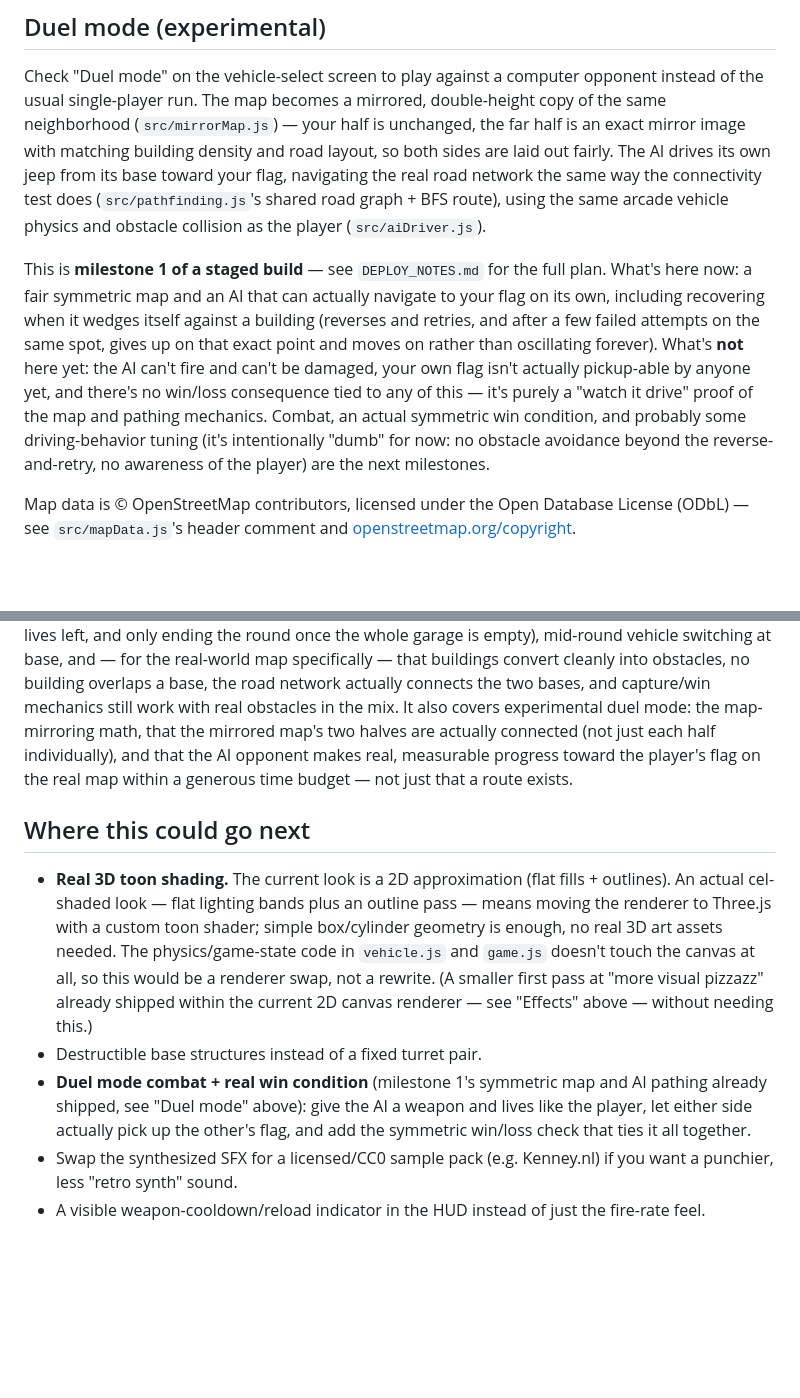
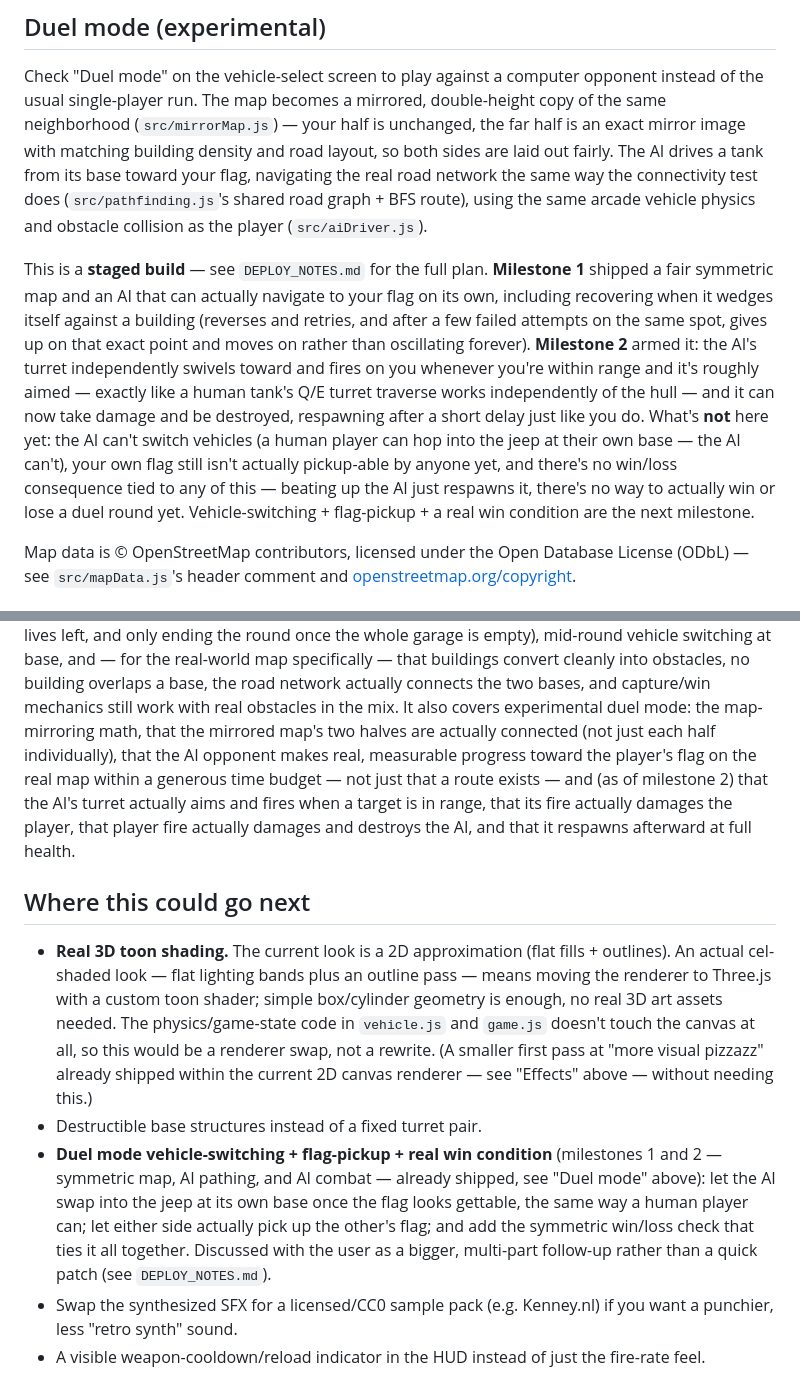
Before and after one commit to brute-al/flag-run, a Markdown page: README.md, 2 parts joined by grey strips. Drawn GitHub-style; blank space fills up the shorter version.

Commit message:
Document duel mode milestone 2 (AI combat)

```diff
--- a/README.md
+++ b/README.md
@@ -178,24 +178,28 @@ Check "Duel mode" on the vehicle-select screen to play against a computer
 opponent instead of the usual single-player run. The map becomes a mirrored,
 double-height copy of the same neighborhood (`src/mirrorMap.js`) — your half
 is unchanged, the far half is an exact mirror image with matching building
-density and road layout, so both sides are laid out fairly. The AI drives its
-own jeep from its base toward your flag, navigating the real road network the
+density and road layout, so both sides are laid out fairly. The AI drives a
+tank from its base toward your flag, navigating the real road network the
 same way the connectivity test does (`src/pathfinding.js`'s shared road
 graph + BFS route), using the same arcade vehicle physics and obstacle
 collision as the player (`src/aiDriver.js`).
 
-This is **milestone 1 of a staged build** — see `DEPLOY_NOTES.md` for the
-full plan. What's here now: a fair symmetric map and an AI that can actually
+This is a **staged build** — see `DEPLOY_NOTES.md` for the full plan.
+**Milestone 1** shipped a fair symmetric map and an AI that can actually
 navigate to your flag on its own, including recovering when it wedges itself
 against a building (reverses and retries, and after a few failed attempts on
 the same spot, gives up on that exact point and moves on rather than
-oscillating forever). What's **not** here yet: the AI can't fire and can't be
-damaged, your own flag isn't actually pickup-able by anyone yet, and there's
-no win/loss consequence tied to any of this — it's purely a "watch it drive"
-proof of the map and pathing mechanics. Combat, an actual symmetric win
-condition, and probably some driving-behavior tuning (it's intentionally
-"dumb" for now: no obstacle avoidance beyond the reverse-and-retry, no
-awareness of the player) are the next milestones.
+oscillating forever). **Milestone 2** armed it: the AI's turret independently
+swivels toward and fires on you whenever you're within range and it's
+roughly aimed — exactly like a human tank's Q/E turret traverse works
+independently of the hull — and it can now take damage and be destroyed,
+respawning after a short delay just like you do. What's **not** here yet:
+the AI can't switch vehicles (a human player can hop into the jeep at their
+own base — the AI can't), your own flag still isn't actually pickup-able by
+anyone yet, and there's no win/loss consequence tied to any of this — beating
+up the AI just respawns it, there's no way to actually win or lose a duel
+round yet. Vehicle-switching + flag-pickup + a real win condition are the
+next milestone.
 
 Map data is © OpenStreetMap contributors, licensed under the Open Database
 License (ODbL) — see `src/mapData.js`'s header comment and
@@ -253,9 +257,13 @@ buildings convert cleanly into obstacles, no building overlaps a base, the
 road network actually connects the two bases, and capture/win mechanics
 still work with real obstacles in the mix. It also covers experimental duel
 mode: the map-mirroring math, that the mirrored map's two halves are
-actually connected (not just each half individually), and that the AI
-opponent makes real, measurable progress toward the player's flag on the
-real map within a generous time budget — not just that a route exists.
+actually connected (not just each half individually), that the AI opponent
+makes real, measurable progress toward the player's flag on the real map
+within a generous time budget — not just that a route exists — and (as of
+milestone 2) that the AI's turret actually aims and fires when a target is
+in range, that its fire actually damages the player, that player fire
+actually damages and destroys the AI, and that it respawns afterward at
+full health.
 
 ## Where this could go next
 
@@ -268,10 +276,14 @@ real map within a generous time budget — not just that a route exists.
   (A smaller first pass at "more visual pizzazz" already shipped within the
   current 2D canvas renderer — see "Effects" above — without needing this.)
 - Destructible base structures instead of a fixed turret pair.
-- **Duel mode combat + real win condition** (milestone 1's symmetric map and
-  AI pathing already shipped, see "Duel mode" above): give the AI a weapon
-  and lives like the player, let either side actually pick up the other's
-  flag, and add the symmetric win/loss check that ties it all together.
+- **Duel mode vehicle-switching + flag-pickup + real win condition**
+  (milestones 1 and 2 — symmetric map, AI pathing, and AI combat — already
+  shipped, see "Duel mode" above): let the AI swap into the jeep at its own
+  base once the flag looks gettable, the same way a human player can; let
+  either side actually pick up the other's flag; and add the symmetric
+  win/loss check that ties it all together. Discussed with the user as a
+  bigger, multi-part follow-up rather than a quick patch (see
+  `DEPLOY_NOTES.md`).
 - Swap the synthesized SFX for a licensed/CC0 sample pack (e.g. Kenney.nl)
   if you want a punchier, less "retro synth" sound.
 - A visible weapon-cooldown/reload indicator in the HUD instead of just the
```
Also changed, not shown: DEPLOY_NOTES.md (+93 -14 lines).
